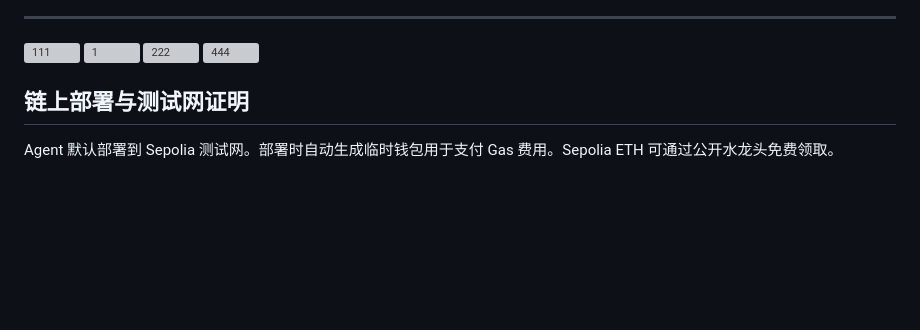
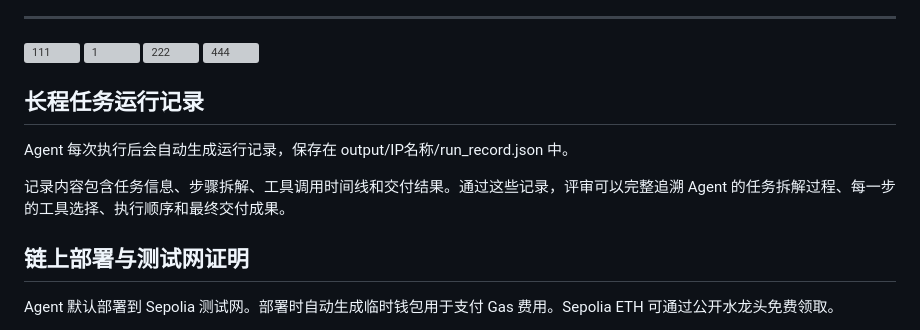
Before and after one commit to yanwenzhe519-ctrl/IP-Weave, a Markdown page: README.md, the part around the change. Drawn GitHub-style; blank space fills up the shorter version; grey boxes are pictures that could not be loaded.

Commit message:
add run record section to README

```diff
--- a/README.md
+++ b/README.md
@@ -171,6 +171,14 @@ nft 子目录包含 NFT 元数据和 Solidity 合约代码。
 <img width="1202" height="871" alt="222" src="https://github.com/user-attachments/assets/9c5aea7b-7610-4896-90d0-37bada451c46" />
 <img width="1146" height="898" alt="444" src="https://github.com/user-attachments/assets/a3ec471a-4d86-4cda-854d-1e0179b474af" />
 
+
+
+## 长程任务运行记录
+
+Agent 每次执行后会自动生成运行记录，保存在 output/IP名称/run_record.json 中。
+
+记录内容包含任务信息、步骤拆解、工具调用时间线和交付结果。通过这些记录，评审可以完整追溯 Agent 的任务拆解过程、每一步的工具选择、执行顺序和最终交付成果。
+
 ## 链上部署与测试网证明
 
 
```
